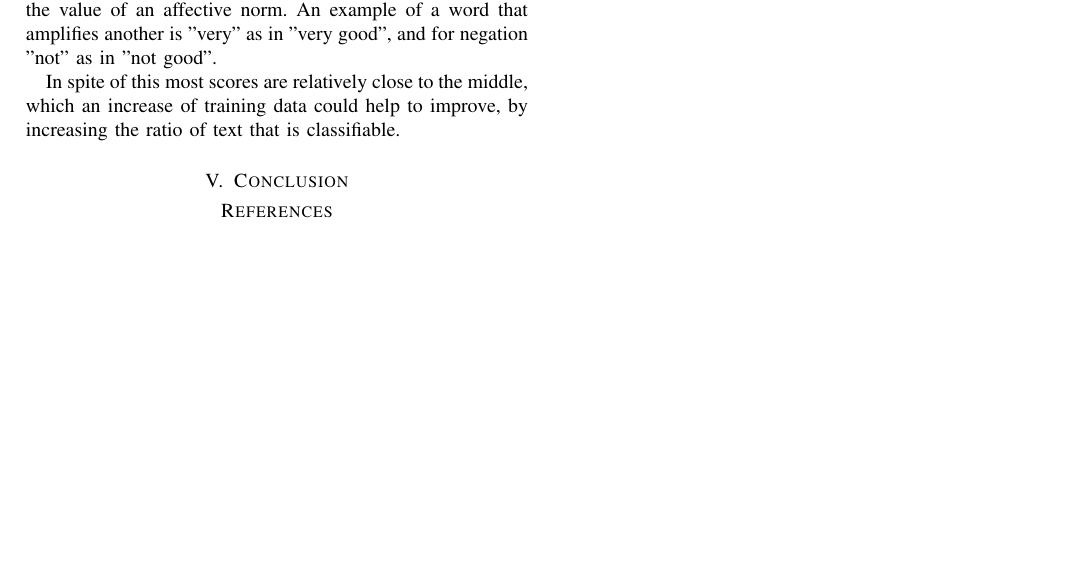
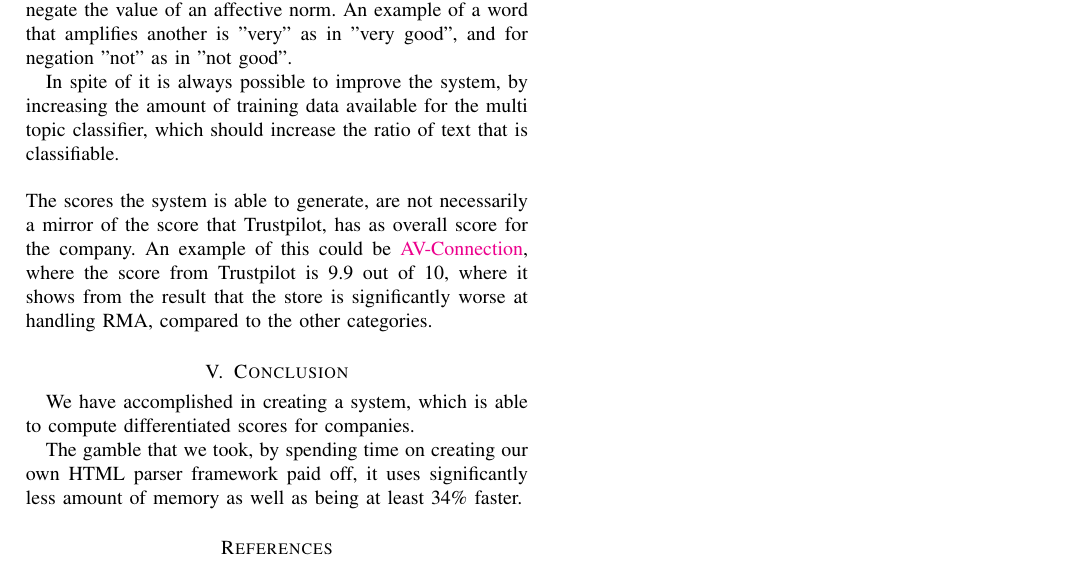
Before and after one commit to steffen-karlsson/tp, a LaTeX paper (report/report.tex): part of page 3 of 3, cut so that both start at the same text, the shorter picture padded with empty space. Compiled offline with pdfLaTeX.

Commit message:
Lots of stuff

```diff
--- a/report/report.tex
+++ b/report/report.tex
@@ -138,12 +138,19 @@ The improvement relative to Beautiful Soup is that it is at least {\color{green}
 As table \ref{fig:scores} shows, the system is able to generate scores, for the categories RMA, price, delivery and general. The first three are differentiated scores, which show how well a company is at handling this category, general is the overall feel of all reviews, which includes the previous three.
 
 As expected all the companies in the table, shows a significantly lower score in the category RMA. Which to our experience is likely attributed to a fact, that users who have a good experience with RMA handling, will not report it, where as users who have a bad experience are more likely to report it.
-
+\\~
+\\~
 It should be noted that sentiment analysis in general, is sensitive to irony and lack of affective norms. To mitigate this issue we have implemented words which amplify or negate the value of an affective norm. An example of a word that amplifies another is "very" as in "very good", and for negation "not" as in "not good".
 
-In spite of this most scores are relatively close to the middle, which an increase of training data could help to improve, by increasing the ratio of text that is classifiable.
+In spite of it is always possible to improve the system, by increasing the amount of training data available for the multi topic classifier, which should increase the ratio of text that is classifiable.
+\\~
+\\~
+The scores the system is able to generate, are not necessarily a mirror of the score that Trustpilot, has as overall score for the company. An example of this could be \href{http://www.trustpilot.dk/review/www.av-connection.dk}{AV-Connection}, where the score from Trustpilot is 9.9 out of 10, where it shows from the result that the store is significantly worse at handling RMA, compared to the other categories.
 
 \section{Conclusion}
+We have accomplished in creating a system, which is able to compute differentiated scores for companies.
+
+The gamble that we took, by spending time on creating our own HTML parser framework paid off, it uses significantly less amount of memory as well as being at least 34\% faster.
 
 \bibliographystyle{IEEEtran}
 \bibliography{References}
```
Also changed, not shown: report/report.tex (6 more changed lines).
